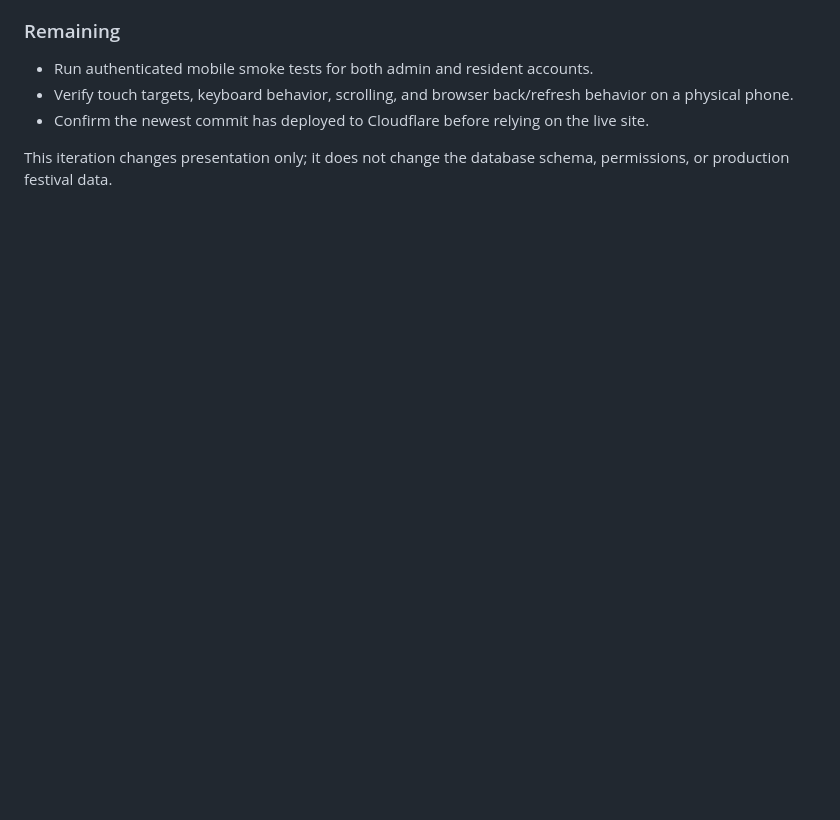
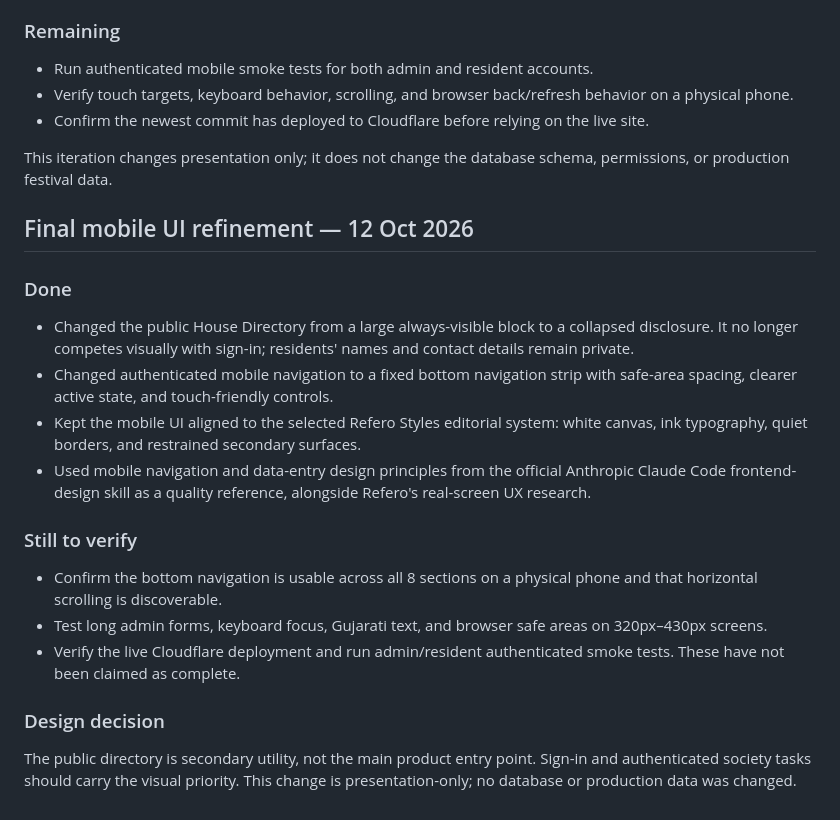
Before and after one commit to dhrumilM1999/society-management, a Markdown page: README.md, the part around the change. Drawn GitHub-style; blank space fills up the shorter version.

Commit message:
Document final mobile navigation and directory hierarchy refinement

```diff
--- a/README.md
+++ b/README.md
@@ -144,3 +144,20 @@ The test project's minimal Navratri schema has been created and checked. Do not
 - Confirm the newest commit has deployed to Cloudflare before relying on the live site.
 
 This iteration changes presentation only; it does not change the database schema, permissions, or production festival data.
+
+
+## Final mobile UI refinement — 12 Oct 2026
+
+### Done
+- Changed the public House Directory from a large always-visible block to a collapsed disclosure. It no longer competes visually with sign-in; residents' names and contact details remain private.
+- Changed authenticated mobile navigation to a fixed bottom navigation strip with safe-area spacing, clearer active state, and touch-friendly controls.
+- Kept the mobile UI aligned to the selected Refero Styles editorial system: white canvas, ink typography, quiet borders, and restrained secondary surfaces.
+- Used mobile navigation and data-entry design principles from the official Anthropic Claude Code frontend-design skill as a quality reference, alongside Refero's real-screen UX research.
+
+### Still to verify
+- Confirm the bottom navigation is usable across all 8 sections on a physical phone and that horizontal scrolling is discoverable.
+- Test long admin forms, keyboard focus, Gujarati text, and browser safe areas on 320px–430px screens.
+- Verify the live Cloudflare deployment and run admin/resident authenticated smoke tests. These have not been claimed as complete.
+
+### Design decision
+The public directory is secondary utility, not the main product entry point. Sign-in and authenticated society tasks should carry the visual priority. This change is presentation-only; no database or production data was changed.
```
